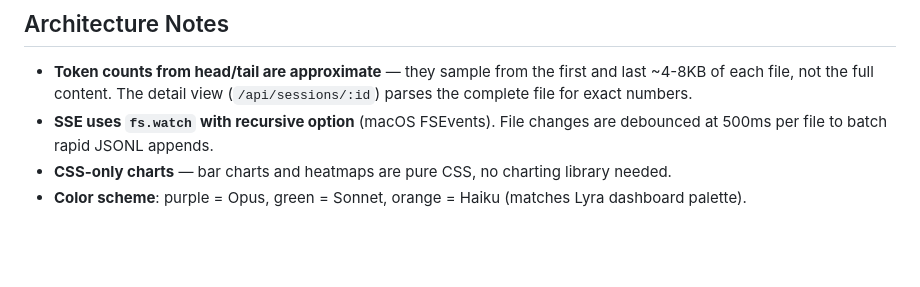
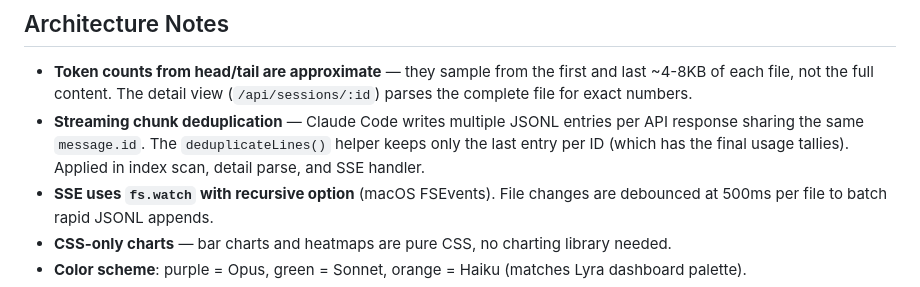
Before and after one commit to RaggedR/claude-monitor, a Markdown page: CLAUDE.md, the part around the change. GitHub-like rendering; blank space fills up the shorter version.

```diff
--- a/CLAUDE.md
+++ b/CLAUDE.md
@@ -59,6 +59,7 @@ Pricing per million tokens (March 2026):
 ## Architecture Notes
 
 - **Token counts from head/tail are approximate** — they sample from the first and last ~4-8KB of each file, not the full content. The detail view (`/api/sessions/:id`) parses the complete file for exact numbers.
+- **Streaming chunk deduplication** — Claude Code writes multiple JSONL entries per API response sharing the same `message.id`. The `deduplicateLines()` helper keeps only the last entry per ID (which has the final usage tallies). Applied in index scan, detail parse, and SSE handler.
 - **SSE uses `fs.watch` with recursive option** (macOS FSEvents). File changes are debounced at 500ms per file to batch rapid JSONL appends.
 - **CSS-only charts** — bar charts and heatmaps are pure CSS, no charting library needed.
 - **Color scheme**: purple = Opus, green = Sonnet, orange = Haiku (matches Lyra dashboard palette).
```
Also changed, not shown: README.md (+3 -9 lines), docs/screenshot.png (added), 3 other files.
